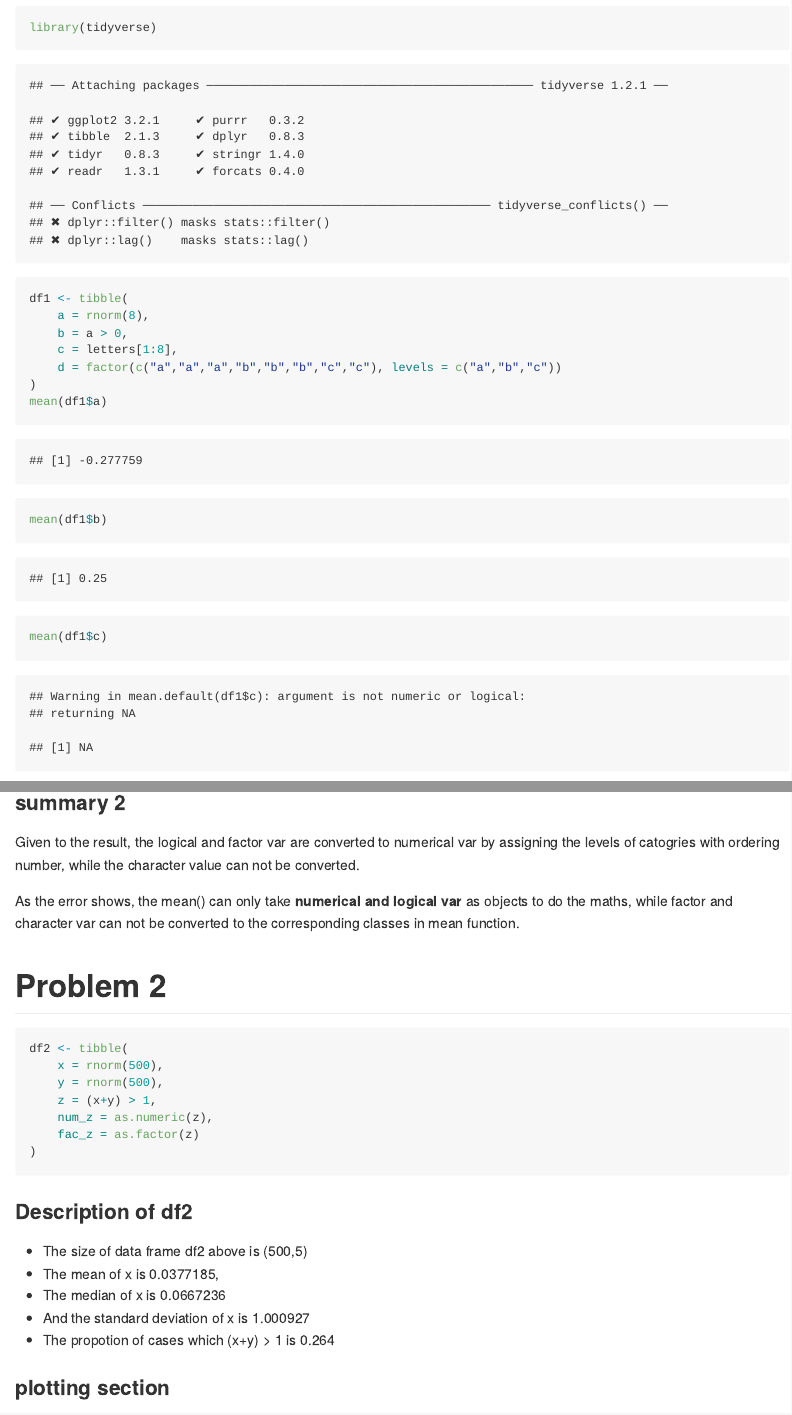
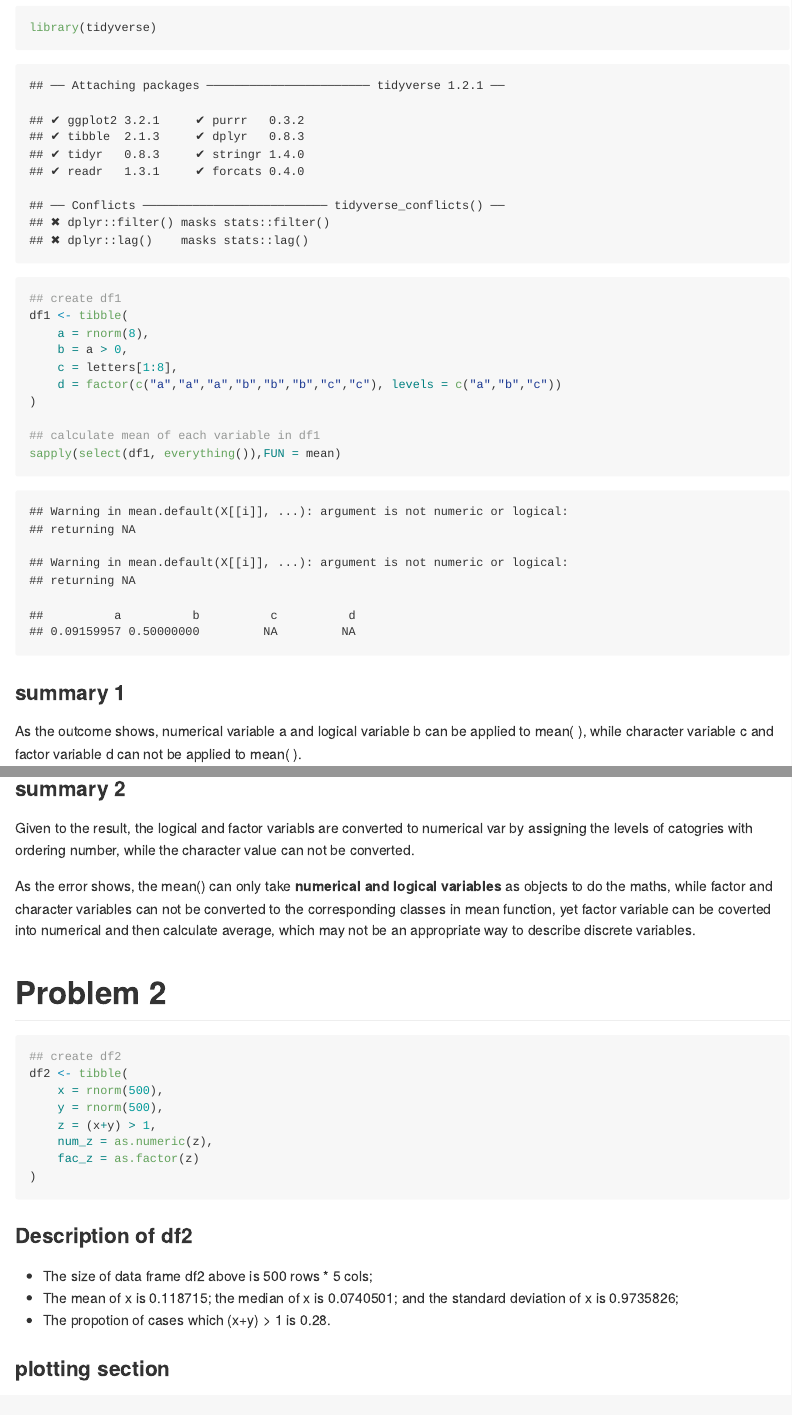
Before and after one commit to yuqimiao/p8105_hw1_ym2771, an R Markdown document (p8105_hw1_ym2771.Rmd): the page in a window 1100 px wide, from 230 px down, and a second part further down, joined at a grey line. The pictures show the output file p8105_hw1_ym2771.md that the author committed with the source, drawn offline in the style of GitHub.

Commit message:
Refine some commands after data manipulation class.

````diff
--- a/p8105_hw1_ym2771.Rmd
+++ b/p8105_hw1_ym2771.Rmd
@@ -12,13 +12,14 @@ library(tidyverse)
+## create df1
 df1 <- tibble(
     a = rnorm(8),
     b = a > 0,
     c = letters[1:8],
     d = factor(c("a","a","a","b","b","b","c","c"), levels = c("a","b","c"))
 )
-mean(df1$a)
-mean(df1$b)
-mean(df1$c)
-mean(df1$d)
+
+## calculate mean of each variable in df1
+sapply(select(df1, everything()),FUN = mean)
 ```
+
 ### summary 1
-as the outcome shows, character variable c and factor variable d can not be applied to mean().
+As the outcome shows, numerical variable a and logical variable b can be applied to mean( ), while character variable c and factor variable d can not be applied to mean( ).
@@ -37,12 +39,15 @@ as.numeric(as.factor(df1$b)) * df1$a
 ```
 
 ### summary 2
-Given to the result, the logical and factor var are converted to numerical var by assigning the levels of catogries with ordering number, while the character value can not be converted.
+Given to the result, the logical and factor variabls are converted to numerical var by assigning the levels of catogries with ordering number, while the character value can not be converted.
 
-As the error shows, the mean() can only take **numerical and logical var** as objects to do the maths, while factor and character var can not be converted to the corresponding classes in mean function.
+As the error shows, the mean() can only take **numerical and logical variables** as objects to do the maths, while factor and character variables can not be converted to the corresponding classes in mean function, yet factor variable can be coverted into numerical and then calculate average, which may not be an appropriate way to describe discrete variables.
+
 
 # Problem 2
+
 ```{r create df2}
+## create df2
 df2 <- tibble(
     x = rnorm(500),
     y = rnorm(500),
@@ -55,11 +60,9 @@ df2 <- tibble(
 
 ### Description  of df2
 
-* The size of data frame df2 above is (`r nrow(df2)`,`r ncol(df2)`)
-* The mean of x is `r mean(df2$x)`,
-* The median of x is `r median(df2$x)`
-* And the standard deviation of x is `r sd(df2$x)`
-* The propotion of cases which (x+y) > 1 is `r mean(df2$z)`
+* The size of data frame df2 above is `r nrow(df2)` rows * `r ncol(df2)` cols;
+* The mean of x is `r mean(df2$x)`; the median of x is `r median(df2$x)`; and the standard deviation of x is `r sd(df2$x)`;
+* The propotion of cases which (x+y) > 1 is `r mean(df2$z)`.
 
 ### plotting section
 
````
Also changed, not shown: First plot.pdf, p8105_hw1_ym2771.md, p8105_hw1_ym2771.Rmd (19 more changed lines).
